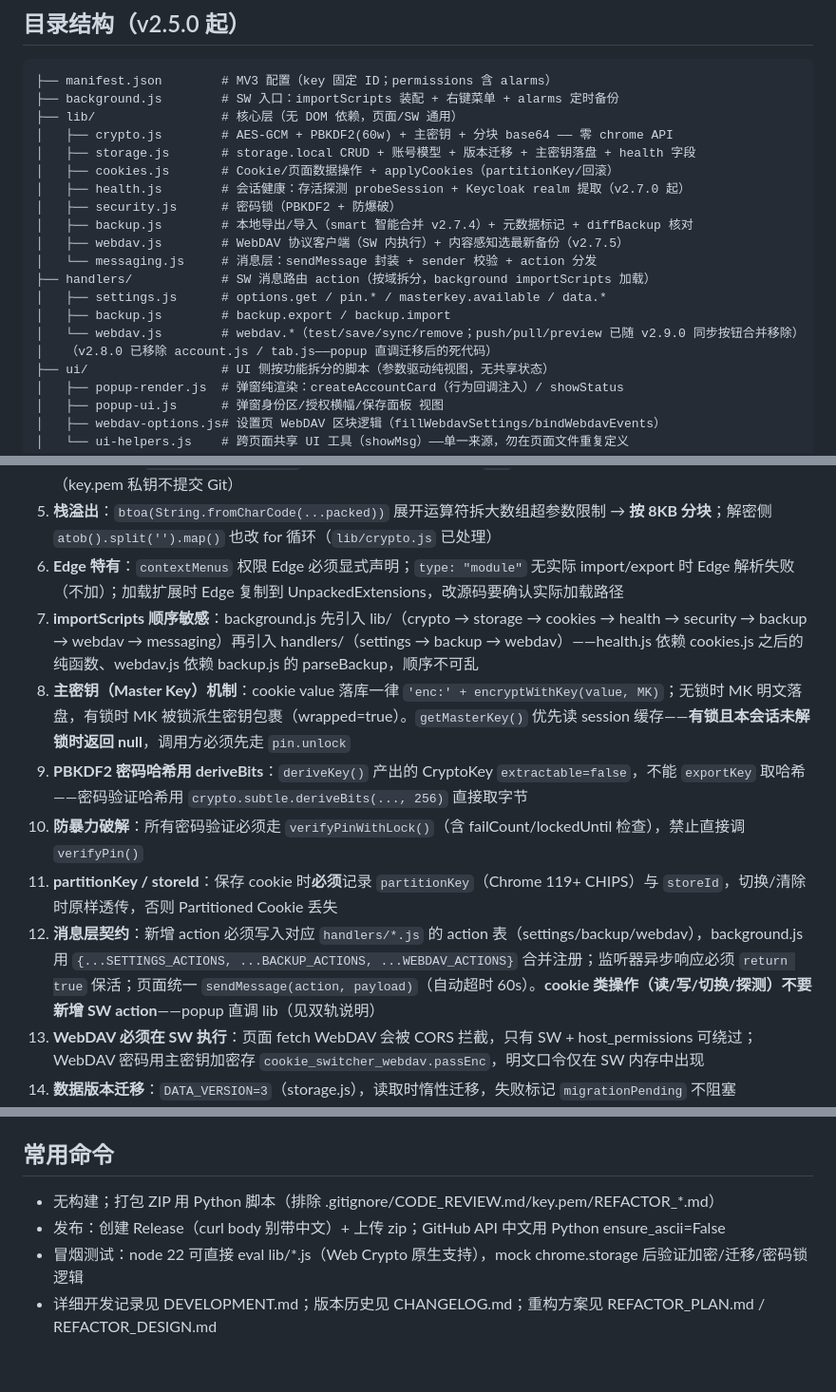
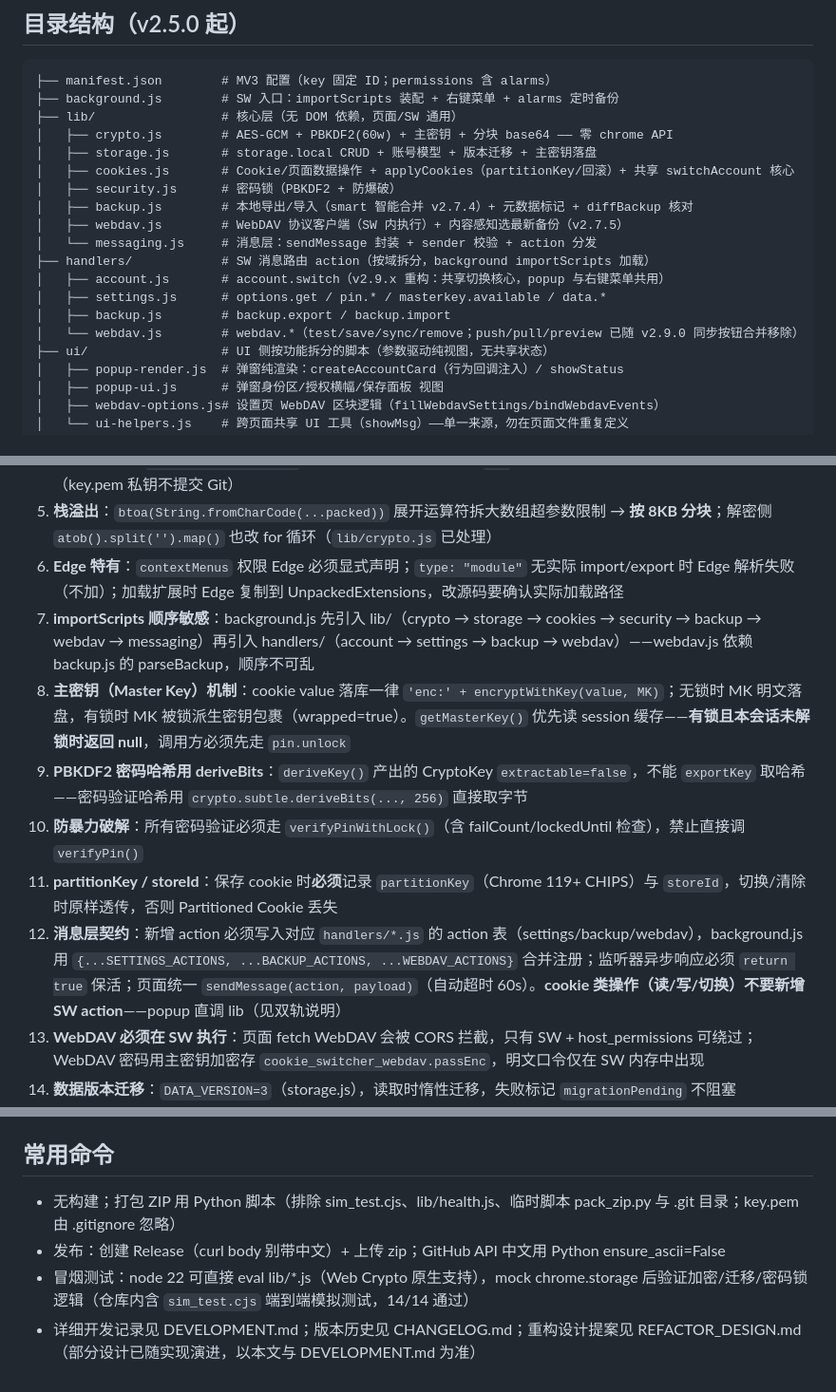
Before and after one commit to Simiely/edge-multi-account-cookie, a Markdown page: AGENTS.md, 3 parts joined by grey strips. Shown at 95% size. GitHub-like rendering.

Commit message:
v2.11.0: 修复同步按钮文案与 PIN 锁阈值，抽取共享切换核心，移除会话探测并清理死代码，同步文档

```diff
--- a/AGENTS.md
+++ b/AGENTS.md
@@ -16,18 +16,17 @@
 ├── background.js        # SW 入口：importScripts 装配 + 右键菜单 + alarms 定时备份
 ├── lib/                 # 核心层（无 DOM 依赖，页面/SW 通用）
 │   ├── crypto.js        # AES-GCM + PBKDF2(60w) + 主密钥 + 分块 base64 —— 零 chrome API
-│   ├── storage.js       # storage.local CRUD + 账号模型 + 版本迁移 + 主密钥落盘 + health 字段
-│   ├── cookies.js       # Cookie/页面数据操作 + applyCookies（partitionKey/回滚）
-│   ├── health.js        # 会话健康：存活探测 probeSession + Keycloak realm 提取（v2.7.0 起）
+│   ├── storage.js       # storage.local CRUD + 账号模型 + 版本迁移 + 主密钥落盘
+│   ├── cookies.js       # Cookie/页面数据操作 + applyCookies（partitionKey/回滚）+ 共享 switchAccount 核心
 │   ├── security.js      # 密码锁（PBKDF2 + 防爆破）
 │   ├── backup.js        # 本地导出/导入（smart 智能合并 v2.7.4）+ 元数据标记 + diffBackup 核对
 │   ├── webdav.js        # WebDAV 协议客户端（SW 内执行）+ 内容感知选最新备份（v2.7.5）
 │   └── messaging.js     # 消息层：sendMessage 封装 + sender 校验 + action 分发
 ├── handlers/            # SW 消息路由 action（按域拆分，background importScripts 加载）
+│   ├── account.js       # account.switch（v2.9.x 重构：共享切换核心，popup 与右键菜单共用）
 │   ├── settings.js      # options.get / pin.* / masterkey.available / data.*
 │   ├── backup.js        # backup.export / backup.import
 │   └── webdav.js        # webdav.*（test/save/sync/remove；push/pull/preview 已随 v2.9.0 同步按钮合并移除）
-│   （v2.8.0 已移除 account.js / tab.js——popup 直调迁移后的死代码）
 ├── ui/                  # UI 侧按功能拆分的脚本（参数驱动纯视图，无共享状态）
 │   ├── popup-render.js  # 弹窗纯渲染：createAccountCard（行为回调注入）/ showStatus
 │   ├── popup-ui.js      # 弹窗身份区/授权横幅/保存面板 视图
@@ -47,12 +46,12 @@
 4. **重装丢数据**：`chrome.storage.local` 按扩展 ID 隔离，manifest `key`（RSA 公钥 SPKI Base64）固定扩展 ID（key.pem 私钥不提交 Git）
 5. **栈溢出**：`btoa(String.fromCharCode(...packed))` 展开运算符拆大数组超参数限制 → **按 8KB 分块**；解密侧 `atob().split('').map()` 也改 for 循环（`lib/crypto.js` 已处理）
 6. **Edge 特有**：`contextMenus` 权限 Edge 必须显式声明；`type: "module"` 无实际 import/export 时 Edge 解析失败（不加）；加载扩展时 Edge 复制到 UnpackedExtensions，改源码要确认实际加载路径
-7. **importScripts 顺序敏感**：background.js 先引入 lib/（crypto → storage → cookies → health → security → backup → webdav → messaging）再引入 handlers/（settings → backup → webdav）——health.js 依赖 cookies.js 之后的纯函数、webdav.js 依赖 backup.js 的 parseBackup，顺序不可乱
+7. **importScripts 顺序敏感**：background.js 先引入 lib/（crypto → storage → cookies → security → backup → webdav → messaging）再引入 handlers/（account → settings → backup → webdav）——webdav.js 依赖 backup.js 的 parseBackup，顺序不可乱
 8. **主密钥（Master Key）机制**：cookie value 落库一律 `'enc:' + encryptWithKey(value, MK)`；无锁时 MK 明文落盘，有锁时 MK 被锁派生密钥包裹（wrapped=true）。`getMasterKey()` 优先读 session 缓存——**有锁且本会话未解锁时返回 null**，调用方必须先走 `pin.unlock`
 9. **PBKDF2 密码哈希用 deriveBits**：`deriveKey()` 产出的 CryptoKey `extractable=false`，不能 `exportKey` 取哈希——密码验证哈希用 `crypto.subtle.deriveBits(..., 256)` 直接取字节
 10. **防暴力破解**：所有密码验证必须走 `verifyPinWithLock()`（含 failCount/lockedUntil 检查），禁止直接调 `verifyPin()`
 11. **partitionKey / storeId**：保存 cookie 时**必须**记录 `partitionKey`（Chrome 119+ CHIPS）与 `storeId`，切换/清除时原样透传，否则 Partitioned Cookie 丢失
-12. **消息层契约**：新增 action 必须写入对应 `handlers/*.js` 的 action 表（settings/backup/webdav），background.js 用 `{...SETTINGS_ACTIONS, ...BACKUP_ACTIONS, ...WEBDAV_ACTIONS}` 合并注册；监听器异步响应必须 `return true` 保活；页面统一 `sendMessage(action, payload)`（自动超时 60s）。**cookie 类操作（读/写/切换/探测）不要新增 SW action**——popup 直调 lib（见双轨说明）
+12. **消息层契约**：新增 action 必须写入对应 `handlers/*.js` 的 action 表（settings/backup/webdav），background.js 用 `{...SETTINGS_ACTIONS, ...BACKUP_ACTIONS, ...WEBDAV_ACTIONS}` 合并注册；监听器异步响应必须 `return true` 保活；页面统一 `sendMessage(action, payload)`（自动超时 60s）。**cookie 类操作（读/写/切换）不要新增 SW action**——popup 直调 lib（见双轨说明）
 13. **WebDAV 必须在 SW 执行**：页面 fetch WebDAV 会被 CORS 拦截，只有 SW + host_permissions 可绕过；WebDAV 密码用主密钥加密存 `cookie_switcher_webdav.passEnc`，明文口令仅在 SW 内存中出现
 14. **数据版本迁移**：`DATA_VERSION=3`（storage.js），读取时惰性迁移，失败标记 `migrationPending` 不阻塞
 15. **权限最小化**：不用 `<all_urls>`，按需授权；WebDAV 服务器域名在 options 页 `permissions.request`（必须用户手势上下文）
@@ -71,7 +70,7 @@
 
 ## 常用命令
 
-- 无构建；打包 ZIP 用 Python 脚本（排除 .gitignore/CODE_REVIEW.md/key.pem/REFACTOR_*.md）
+- 无构建；打包 ZIP 用 Python 脚本（排除 sim_test.cjs、lib/health.js、临时脚本 pack_zip.py 与 .git 目录；key.pem 由 .gitignore 忽略）
 - 发布：创建 Release（curl body 别带中文）+ 上传 zip；GitHub API 中文用 Python ensure_ascii=False
-- 冒烟测试：node 22 可直接 eval lib/*.js（Web Crypto 原生支持），mock chrome.storage 后验证加密/迁移/密码锁逻辑
-- 详细开发记录见 DEVELOPMENT.md；版本历史见 CHANGELOG.md；重构方案见 REFACTOR_PLAN.md / REFACTOR_DESIGN.md
+- 冒烟测试：node 22 可直接 eval lib/*.js（Web Crypto 原生支持），mock chrome.storage 后验证加密/迁移/密码锁逻辑（仓库内含 `sim_test.cjs` 端到端模拟测试，14/14 通过）
+- 详细开发记录见 DEVELOPMENT.md；版本历史见 CHANGELOG.md；重构设计提案见 REFACTOR_DESIGN.md（部分设计已随实现演进，以本文与 DEVELOPMENT.md 为准）
```
Also changed, not shown: other parts of AGENTS.md (+2 -2 lines).
